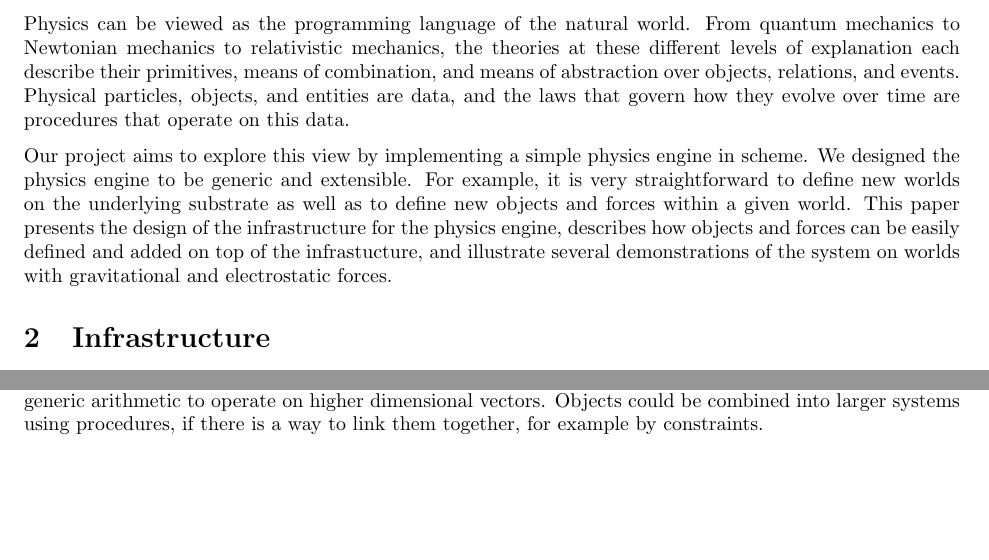
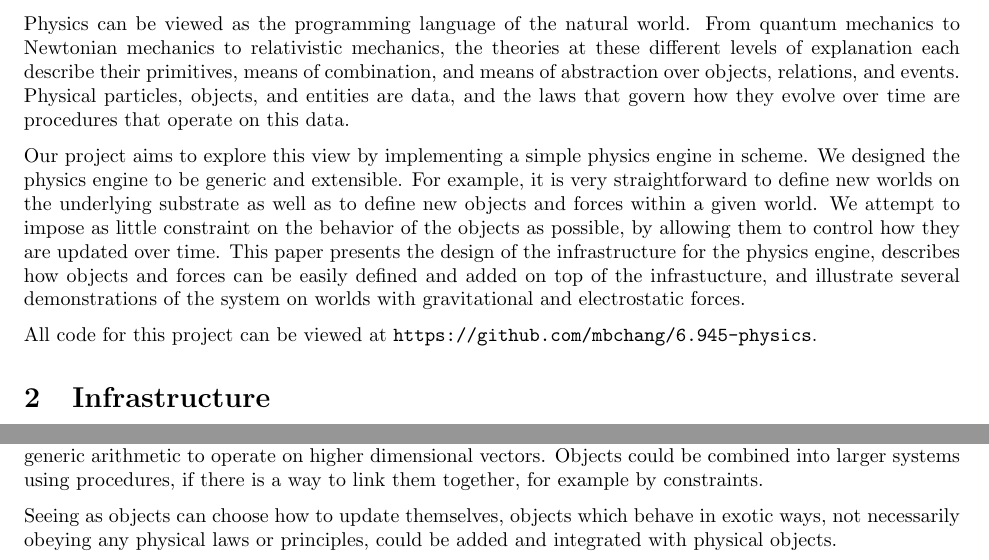
Before and after one commit to mbchang/6.945-physics, a LaTeX document (paper/main.tex): two parts of pages 1 and 6 of 6, joined at a grey line, cut so that both start at the same text, the shorter picture padded with empty space. Compiled offline with pdfLaTeX.

Commit message:
tweaked report slightly

```diff
--- a/paper/main.tex
+++ b/paper/main.tex
@@ -50,11 +50,16 @@ this data.
 Our project aims to explore this view by implementing a simple physics engine
 in scheme. We designed the physics engine to be generic and extensible. For
 example, it is very straightforward to define new worlds on the underlying
-substrate as well as to define new objects and forces within a given world.
-This paper presents the design of the infrastructure for the physics engine,
+substrate as well as to define new objects and forces within a given world. We
+attempt to impose as little constraint on the behavior of the objects as
+possible, by allowing them to control how they are updated over time.  This
+paper presents the design of the infrastructure for the physics engine,
 describes how objects and forces can be easily defined and added on top of the
 infrastucture, and illustrate several demonstrations of the system on worlds
 with gravitational and electrostatic forces.
+
+All code for this project can be viewed at
+\texttt{https://github.com/mbchang/6.945-physics}.
 
 % motivation: features of physics engine that incorporate ideas from class (e.g.
 % generic operator, hierarchy, propagator, language for language (high--low)),
@@ -373,4 +378,8 @@ operate on higher dimensional vectors. Objects could be combined into larger
 systems using procedures, if there is a way to link them together, for example
 by constraints.
 
+Seeing as objects can choose how to update themselves, objects which behave in
+exotic ways, not necessarily obeying any physical laws or principles, could be
+added and integrated with physical objects.
+
 \end{document}
```
Also changed, not shown: paper/main.pdf, paper/main.tex (2 more changed lines).
